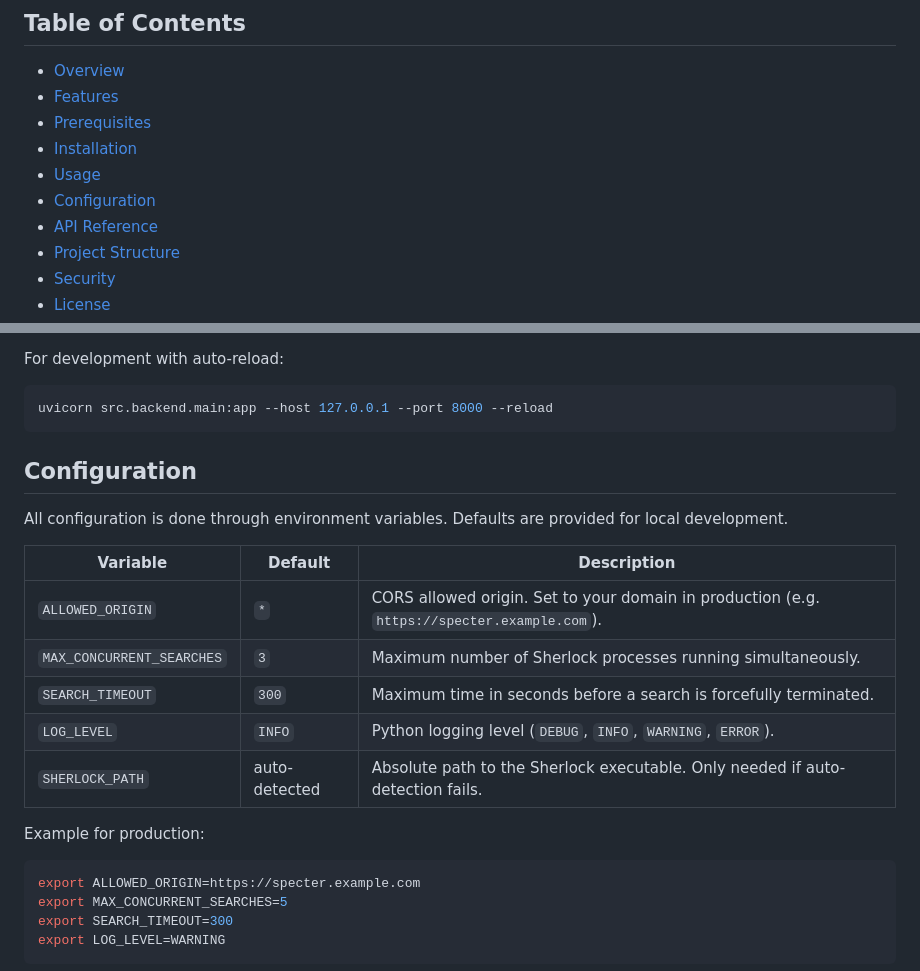
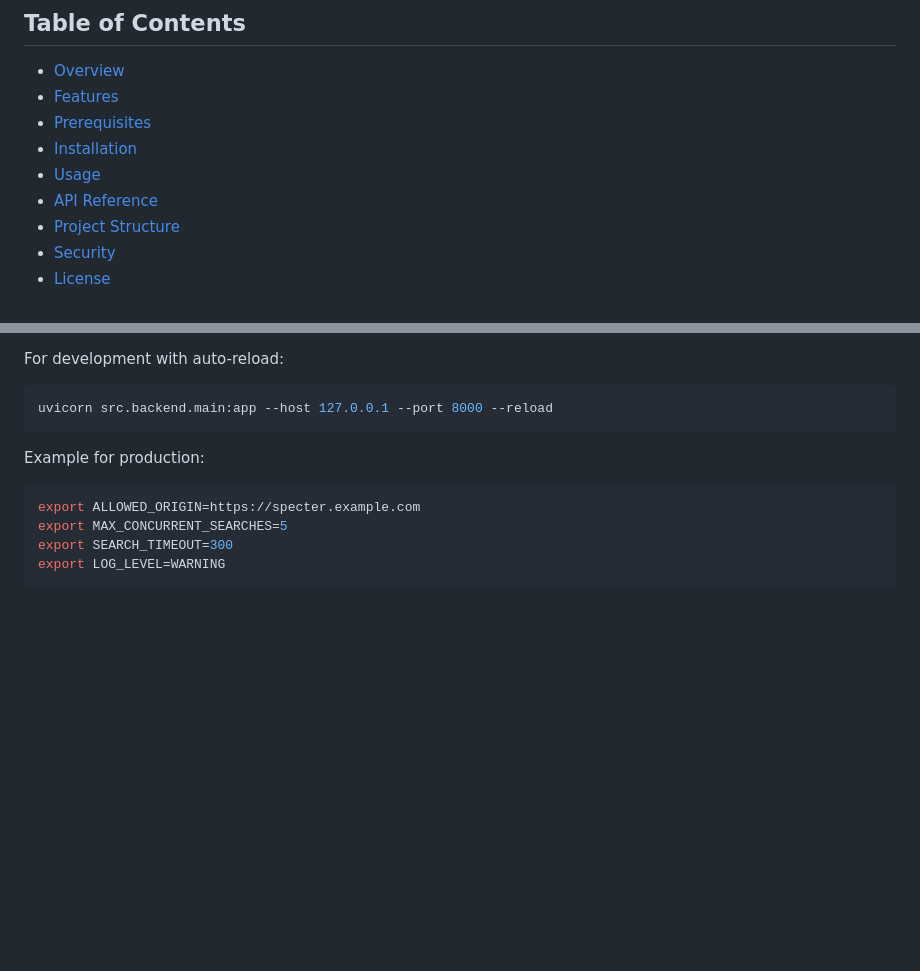
Before and after one commit to CallMeLink/Specter, a Markdown page: README.md, 2 parts joined by grey strips. Rendered like a GitHub page; blank space fills up the shorter version.

Commit message:
Remove Configuration section from README
Removed the Configuration section from the README.

````diff
--- a/README.md
+++ b/README.md
@@ -15,7 +15,6 @@ A web-based OSINT tool that provides a clean, real-time interface for scanning u
 - [Prerequisites](#prerequisites)
 - [Installation](#installation)
 - [Usage](#usage)
-- [Configuration](#configuration)
 - [API Reference](#api-reference)
 - [Project Structure](#project-structure)
 - [Security](#security)
@@ -96,18 +95,6 @@ For development with auto-reload:
 ```bash
 uvicorn src.backend.main:app --host 127.0.0.1 --port 8000 --reload
 ```
-
-## Configuration
-
-All configuration is done through environment variables. Defaults are provided for local development.
-
-| Variable | Default | Description |
-|---|---|---|
-| `ALLOWED_ORIGIN` | `*` | CORS allowed origin. Set to your domain in production (e.g. `https://specter.example.com`). |
-| `MAX_CONCURRENT_SEARCHES` | `3` | Maximum number of Sherlock processes running simultaneously. |
-| `SEARCH_TIMEOUT` | `300` | Maximum time in seconds before a search is forcefully terminated. |
-| `LOG_LEVEL` | `INFO` | Python logging level (`DEBUG`, `INFO`, `WARNING`, `ERROR`). |
-| `SHERLOCK_PATH` | auto-detected | Absolute path to the Sherlock executable. Only needed if auto-detection fails. |
 
 Example for production:
 
````
